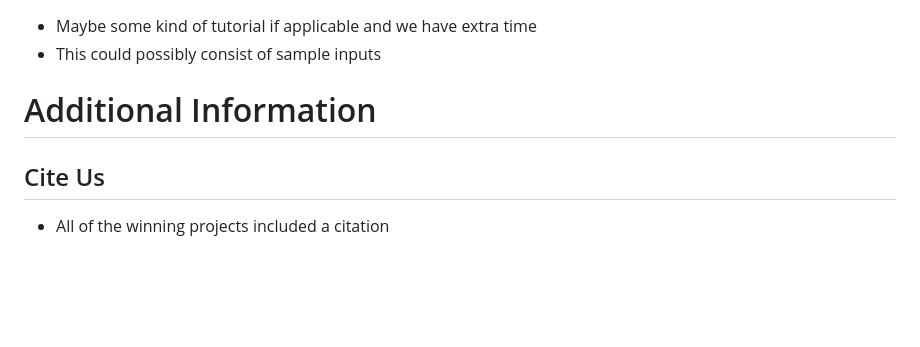
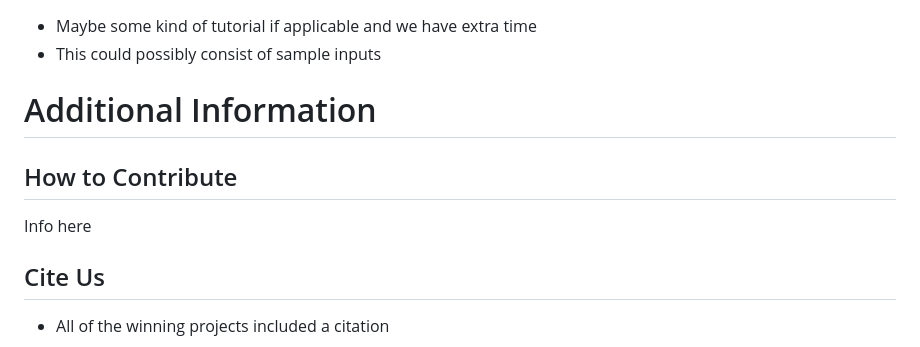
Before and after one commit to SPARC-FAIR-Codeathon/sPARcRNA_Viz, a Markdown page: README.md, the part around the change printed below. Drawn GitHub-style; blank space fills up the shorter version.

Commit message:
Update README.md
Added "how to contribute" section

```diff
--- a/README.md
+++ b/README.md
@@ -155,6 +155,8 @@ sPARcRNA_Viz offers a variety of `make` options:
 - Maybe some kind of tutorial if applicable and we have extra time
 - This could possibly consist of sample inputs
 # Additional Information
+## How to Contribute
+Info here
 ## Cite Us
 - All of the winning projects included a citation
 ## License
```
Also changed, not shown: other parts of README.md (+1 -1 lines).
